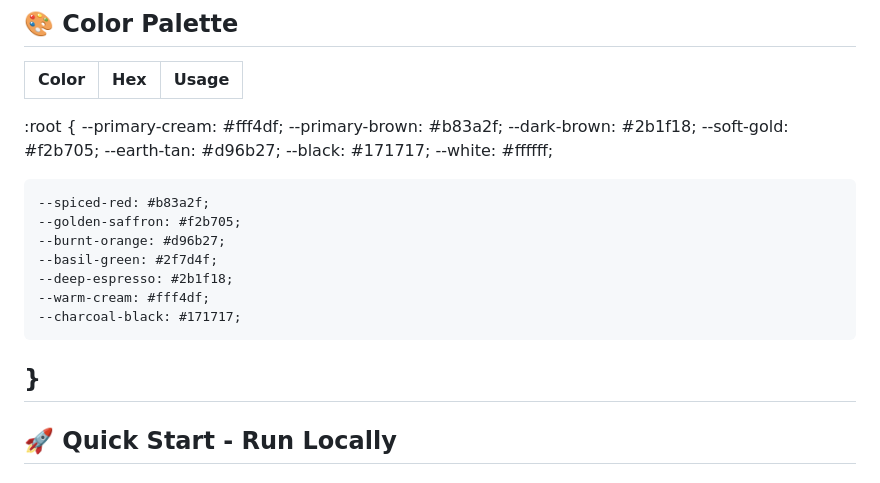
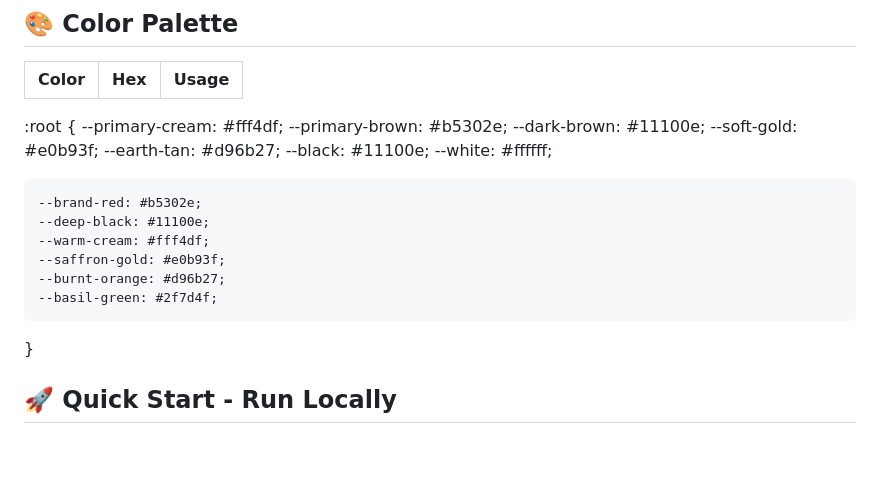
Before and after one commit to rsbff8n9z2-art/Chef-Zel, a Markdown page: README.md, the part around the change. GitHub-like rendering; blank space fills up the shorter version.

Commit message:
Refactor color variables in README.md
Updated color variables in CSS for consistency and improved design.

```diff
--- a/README.md
+++ b/README.md
@@ -116,22 +116,20 @@ Each product card includes price, description, and order button.
 |-------|-----|-------|
 :root {
     --primary-cream: #fff4df;
-    --primary-brown: #b83a2f;
-    --dark-brown: #2b1f18;
-    --soft-gold: #f2b705;
+    --primary-brown: #b5302e;
+    --dark-brown: #11100e;
+    --soft-gold: #e0b93f;
     --earth-tan: #d96b27;
-    --black: #171717;
+    --black: #11100e;
     --white: #ffffff;
 
-    --spiced-red: #b83a2f;
-    --golden-saffron: #f2b705;
+    --brand-red: #b5302e;
+    --deep-black: #11100e;
+    --warm-cream: #fff4df;
+    --saffron-gold: #e0b93f;
     --burnt-orange: #d96b27;
     --basil-green: #2f7d4f;
-    --deep-espresso: #2b1f18;
-    --warm-cream: #fff4df;
-    --charcoal-black: #171717;
 }
----
 
 ## 🚀 Quick Start - Run Locally
 
```
